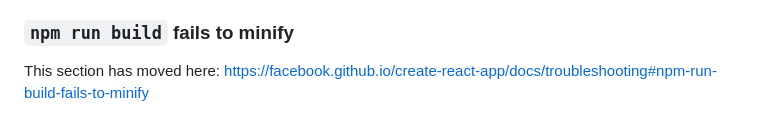
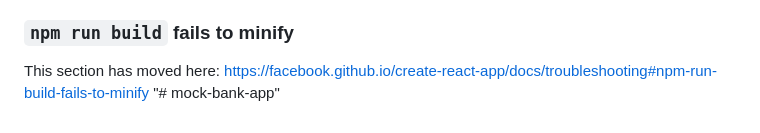
Before and after one commit to tapatochips/mock-bank-app, a Markdown page: README.md, the part around the change. Drawn GitHub-style.

```diff
--- a/README.md
+++ b/README.md
@@ -68,3 +68,4 @@ This section has moved here: [https://facebook.github.io/create-react-app/docs/d
 ### `npm run build` fails to minify
 
 This section has moved here: [https://facebook.github.io/create-react-app/docs/troubleshooting#npm-run-build-fails-to-minify](https://facebook.github.io/create-react-app/docs/troubleshooting#npm-run-build-fails-to-minify)
+"# mock-bank-app"
```
